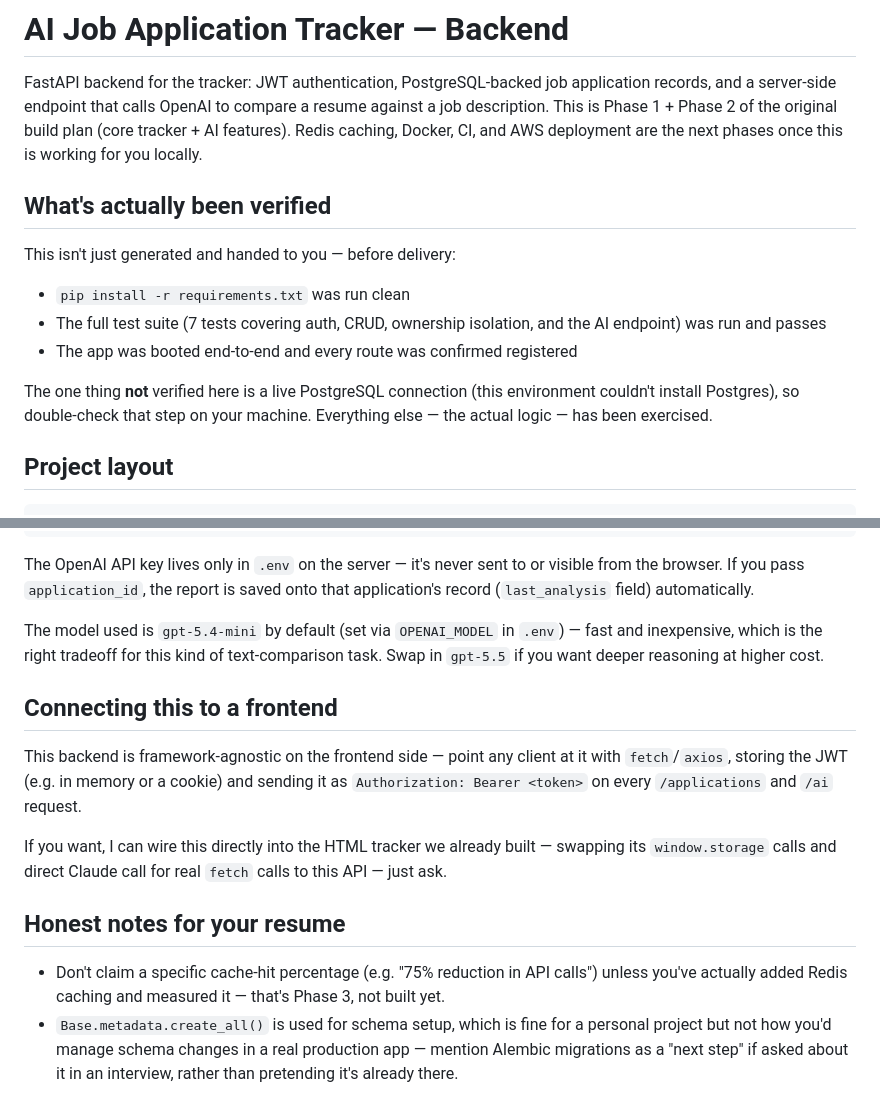
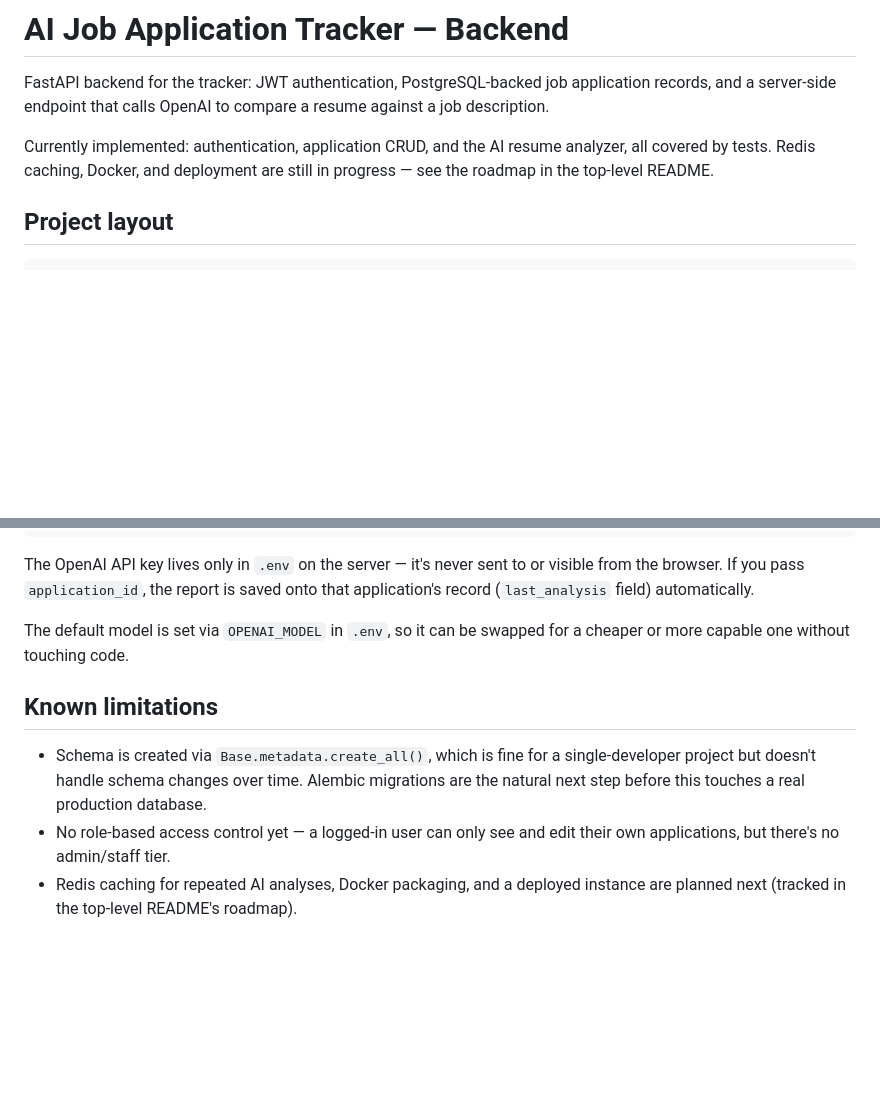
Before and after one commit to dineshkumarturpti/ai-job-application-tracker, a Markdown page: backend/README.md, 2 parts joined by grey strips. Rendered like a GitHub page; blank space fills up the shorter version.

Commit message:
Clean up backend README, remove build-notes tone

```diff
--- a/backend/README.md
+++ b/backend/README.md
@@ -2,21 +2,11 @@
 
 FastAPI backend for the tracker: JWT authentication, PostgreSQL-backed job
 application records, and a server-side endpoint that calls OpenAI to compare
-a resume against a job description. This is Phase 1 + Phase 2 of the original
-build plan (core tracker + AI features). Redis caching, Docker, CI, and AWS
-deployment are the next phases once this is working for you locally.
+a resume against a job description.
 
-## What's actually been verified
-
-This isn't just generated and handed to you — before delivery:
-- `pip install -r requirements.txt` was run clean
-- The full test suite (7 tests covering auth, CRUD, ownership isolation, and
-  the AI endpoint) was run and passes
-- The app was booted end-to-end and every route was confirmed registered
-
-The one thing **not** verified here is a live PostgreSQL connection (this
-environment couldn't install Postgres), so double-check that step on your
-machine. Everything else — the actual logic — has been exercised.
+Currently implemented: authentication, application CRUD, and the AI resume
+analyzer, all covered by tests. Redis caching, Docker, and deployment are
+still in progress — see the roadmap in the top-level README.
 
 ## Project layout
 
@@ -135,28 +125,16 @@ The OpenAI API key lives only in `.env` on the server — it's never sent to
 or visible from the browser. If you pass `application_id`, the report is
 saved onto that application's record (`last_analysis` field) automatically.
 
-The model used is `gpt-5.4-mini` by default (set via `OPENAI_MODEL` in
-`.env`) — fast and inexpensive, which is the right tradeoff for this kind of
-text-comparison task. Swap in `gpt-5.5` if you want deeper reasoning at
-higher cost.
+The default model is set via `OPENAI_MODEL` in `.env`, so it can be swapped
+for a cheaper or more capable one without touching code.
 
-## Connecting this to a frontend
+## Known limitations
 
-This backend is framework-agnostic on the frontend side — point any client
-at it with `fetch`/`axios`, storing the JWT (e.g. in memory or a cookie) and
-sending it as `Authorization: Bearer <token>` on every `/applications` and
-`/ai` request.
-
-If you want, I can wire this directly into the HTML tracker we already
-built — swapping its `window.storage` calls and direct Claude call for real
-`fetch` calls to this API — just ask.
-
-## Honest notes for your resume
-
-- Don't claim a specific cache-hit percentage (e.g. "75% reduction in API
-  calls") unless you've actually added Redis caching and measured it —
-  that's Phase 3, not built yet.
-- `Base.metadata.create_all()` is used for schema setup, which is fine for a
-  personal project but not how you'd manage schema changes in a real
-  production app — mention Alembic migrations as a "next step" if asked
-  about it in an interview, rather than pretending it's already there.
+- Schema is created via `Base.metadata.create_all()`, which is fine for a
+  single-developer project but doesn't handle schema changes over time.
+  Alembic migrations are the natural next step before this touches a real
+  production database.
+- No role-based access control yet — a logged-in user can only see and edit
+  their own applications, but there's no admin/staff tier.
+- Redis caching for repeated AI analyses, Docker packaging, and a deployed
+  instance are planned next (tracked in the top-level README's roadmap).
```
